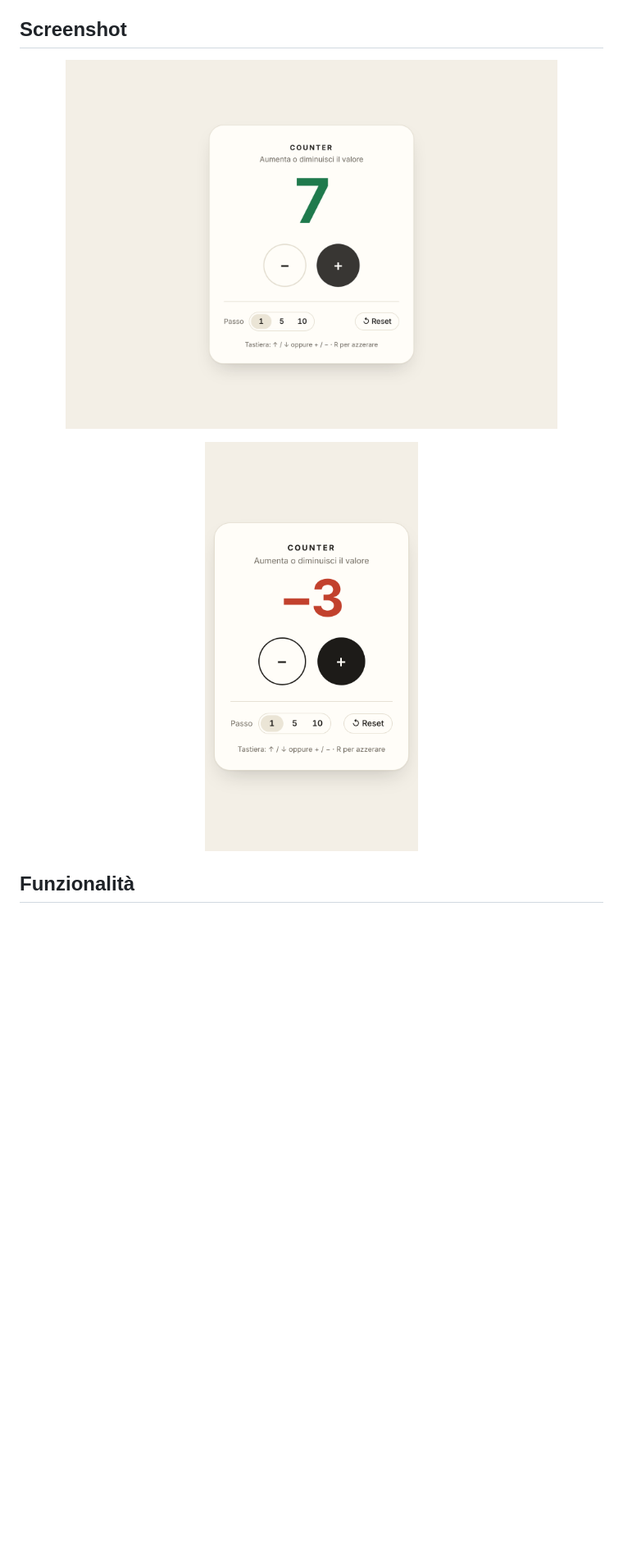
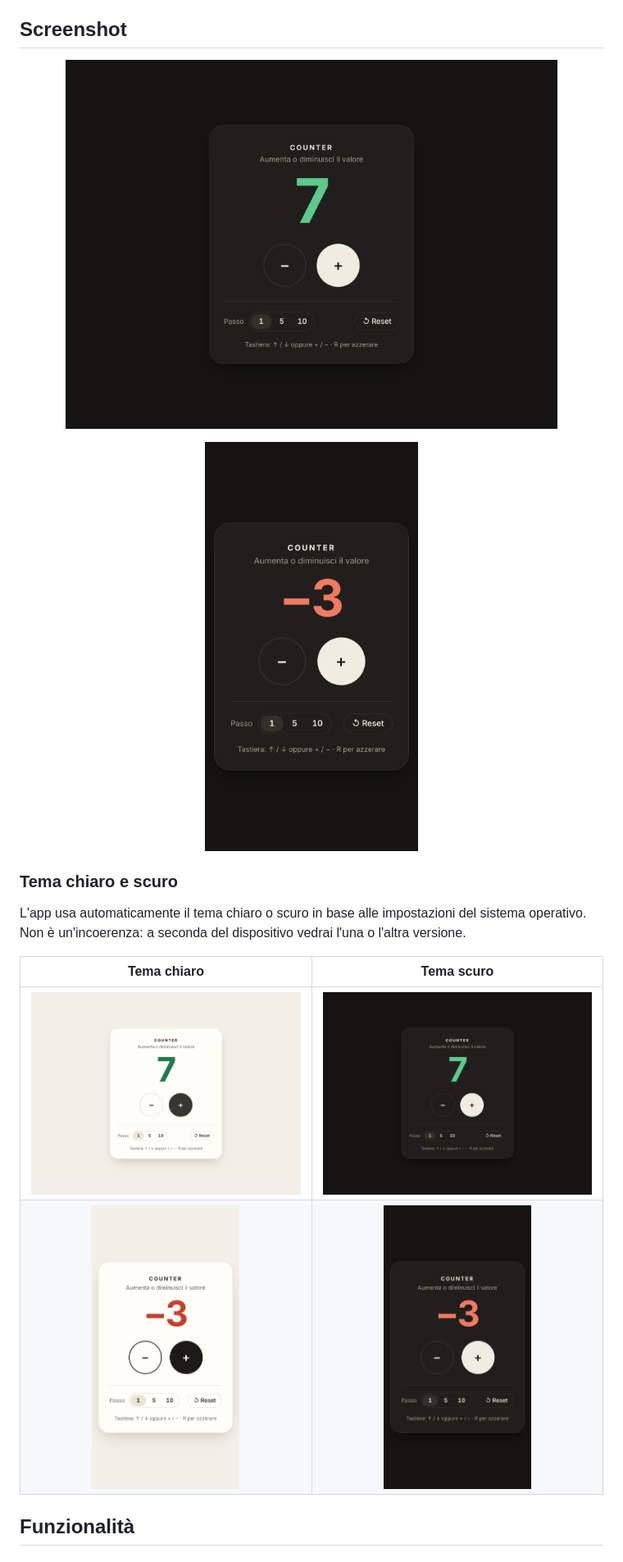
Before and after one commit to Rafeola/counterApp, a Markdown page: README.md, the part around one of its changes. Shown at 82% size. GitHub-like rendering; blank space fills up the shorter version.

```diff
--- a/README.md
+++ b/README.md
@@ -41,12 +41,21 @@ Il file `index.html` contiene soltanto un contenitore vuoto (`<main id="app">`):
 ## Screenshot
 
 <p align="center">
-  <img src="img/screenshot.png" alt="Counter App su desktop" width="600">
+  <img src="img/screenshotDark.png" alt="Counter App su desktop, tema scuro" width="600">
 </p>
 
 <p align="center">
-  <img src="img/screenshotMobile.png" alt="Counter App su smartphone" width="260">
+  <img src="img/screenshotMobileDark.png" alt="Counter App su smartphone, tema scuro" width="260">
 </p>
+
+### Tema chiaro e scuro
+
+L'app usa automaticamente il tema chiaro o scuro in base alle impostazioni del sistema operativo. Non è un'incoerenza: a seconda del dispositivo vedrai l'una o l'altra versione.
+
+| Tema chiaro | Tema scuro |
+|:---:|:---:|
+| <img src="img/screenshot.png" alt="Tema chiaro" width="380"> | <img src="img/screenshotDark.png" alt="Tema scuro" width="380"> |
+| <img src="img/screenshotMobile.png" alt="Tema chiaro su smartphone" width="180"> | <img src="img/screenshotMobileDark.png" alt="Tema scuro su smartphone" width="180"> |
 
 ## Funzionalità
 
```
Also changed, not shown: other parts of README.md (+4 -2 lines).
